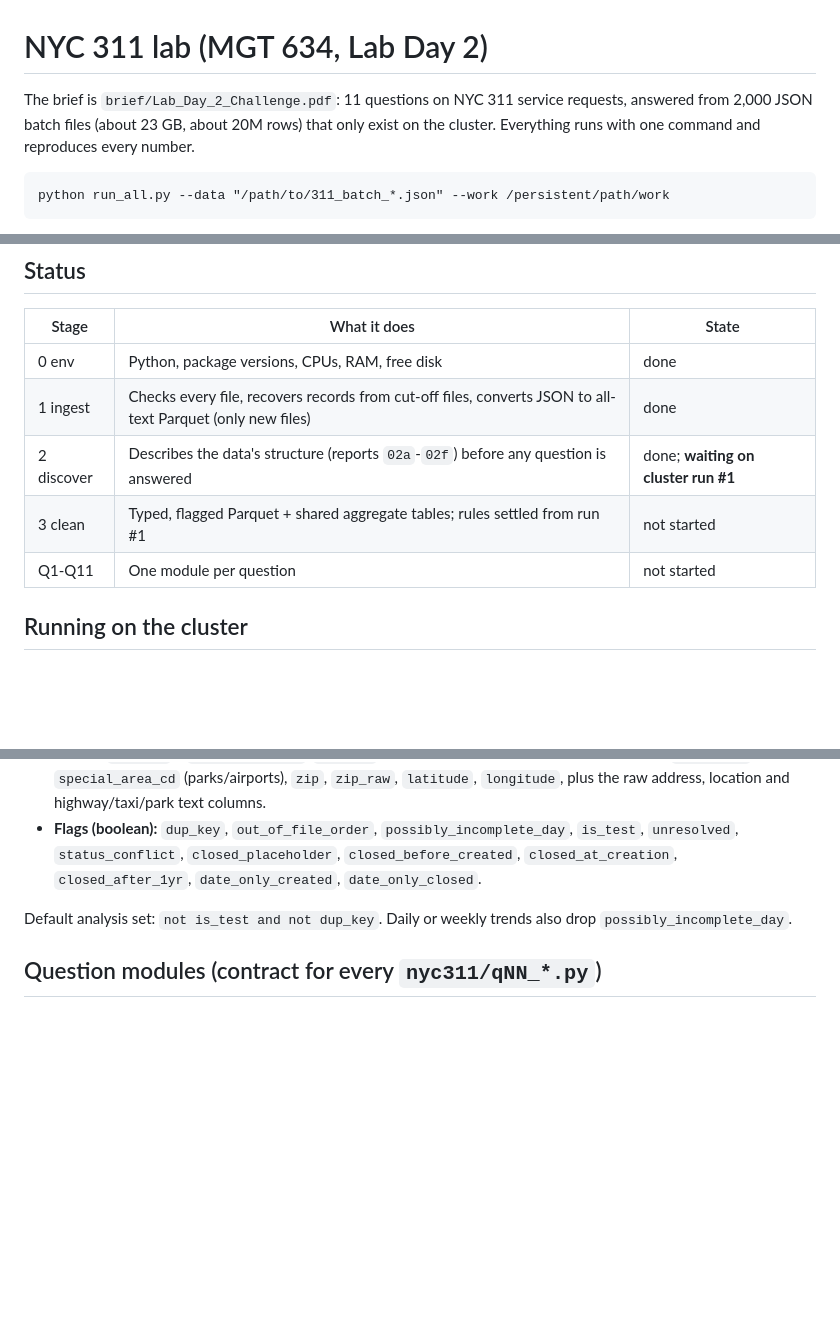
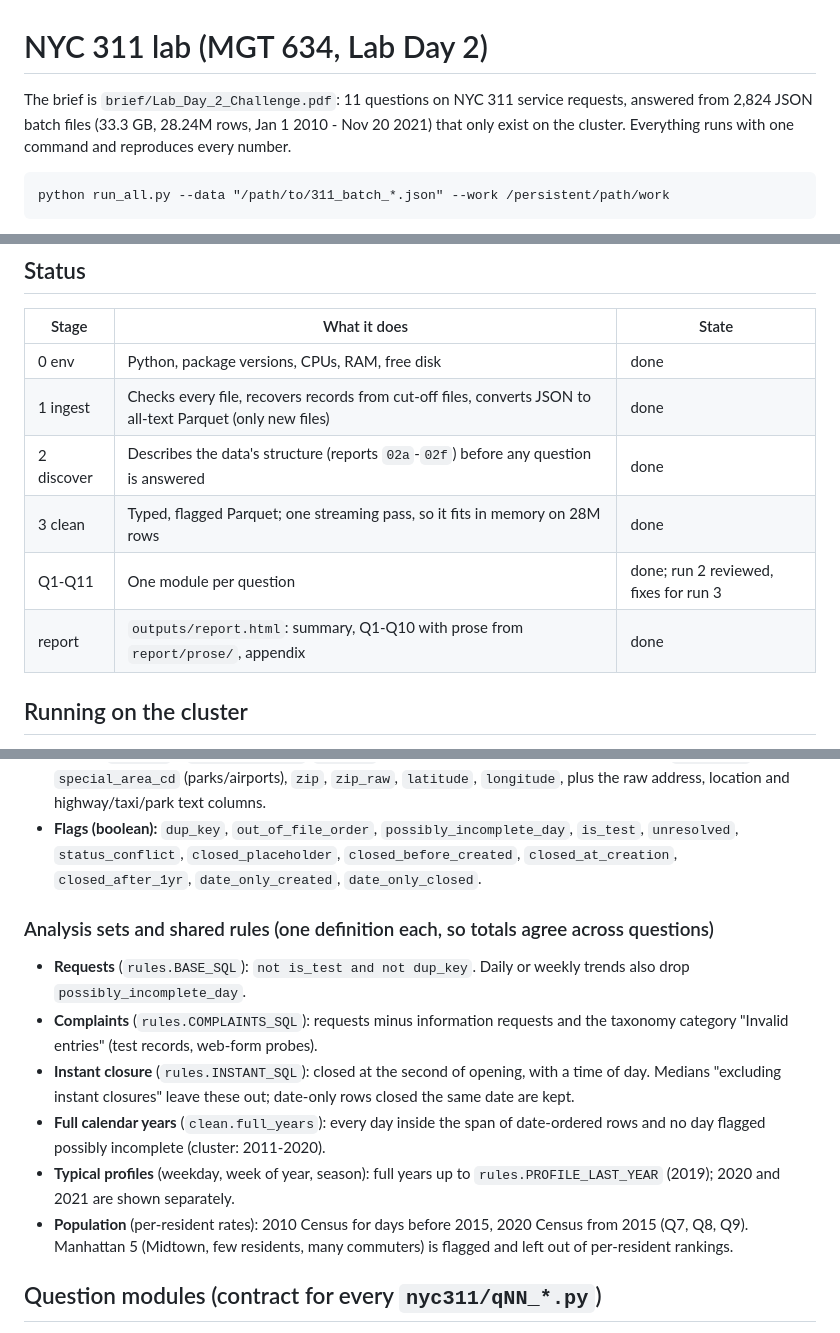
Before and after one commit to monliu99/nyc311-analysis, a Markdown page: README.md, 3 parts joined by grey strips. GitHub-like rendering; blank space fills up the shorter version.

Commit message:
README: shared analysis sets, new unresolved and incomplete-day rules
Co-Authored-By: Claude Opus 5.5 <noreply@anthropic.com>

````diff
--- a/README.md
+++ b/README.md
@@ -1,7 +1,7 @@
 # NYC 311 lab (MGT 634, Lab Day 2)
 
 The brief is `brief/Lab_Day_2_Challenge.pdf`: 11 questions on NYC 311 service requests,
-answered from 2,000 JSON batch files (about 23 GB, about 20M rows) that only exist on the
+answered from 2,824 JSON batch files (33.3 GB, 28.24M rows, Jan 1 2010 - Nov 20 2021) that only exist on the
 cluster. Everything runs with one command and reproduces every number.
 
 ```
@@ -16,9 +16,10 @@ python run_all.py --data "/path/to/311_batch_*.json" --work /persistent/path/wor
 |---|---|---|
 | 0 env | Python, package versions, CPUs, RAM, free disk | done |
 | 1 ingest | Checks every file, recovers records from cut-off files, converts JSON to all-text Parquet (only new files) | done |
-| 2 discover | Describes the data's structure (reports `02a`-`02f`) before any question is answered | done; **waiting on cluster run #1** |
-| 3 clean | Typed, flagged Parquet + shared aggregate tables; rules settled from run #1 | not started |
-| Q1-Q11 | One module per question | not started |
+| 2 discover | Describes the data's structure (reports `02a`-`02f`) before any question is answered | done |
+| 3 clean | Typed, flagged Parquet; one streaming pass, so it fits in memory on 28M rows | done |
+| Q1-Q11 | One module per question | done; run 2 reviewed, fixes for run 3 |
+| report | `outputs/report.html`: summary, Q1-Q10 with prose from `report/prose/`, appendix | done |
 
 ## Running on the cluster
 
@@ -172,7 +173,20 @@ One row per raw row. Read with `from nyc311.clean import clean_glob` then `con.s
 - **Where:** `borough` + `borough_source`, `boro_cd` (standard district, e.g. 101 = Manhattan 1) + `cd_source`, `special_area_cd` (parks/airports), `zip`, `zip_raw`, `latitude`, `longitude`, plus the raw address, location and highway/taxi/park text columns.
 - **Flags (boolean):** `dup_key`, `out_of_file_order`, `possibly_incomplete_day`, `is_test`, `unresolved`, `status_conflict`, `closed_placeholder`, `closed_before_created`, `closed_at_creation`, `closed_after_1yr`, `date_only_created`, `date_only_closed`.
 
-Default analysis set: `not is_test and not dup_key`. Daily or weekly trends also drop `possibly_incomplete_day`.
+### Analysis sets and shared rules (one definition each, so totals agree across questions)
+
+- **Requests** (`rules.BASE_SQL`): `not is_test and not dup_key`. Daily or weekly trends also drop
+  `possibly_incomplete_day`.
+- **Complaints** (`rules.COMPLAINTS_SQL`): requests minus information requests and the taxonomy category
+  "Invalid entries" (test records, web-form probes).
+- **Instant closure** (`rules.INSTANT_SQL`): closed at the second of opening, with a time of day. Medians "excluding
+  instant closures" leave these out; date-only rows closed the same date are kept.
+- **Full calendar years** (`clean.full_years`): every day inside the span of date-ordered rows and no day flagged
+  possibly incomplete (cluster: 2011-2020).
+- **Typical profiles** (weekday, week of year, season): full years up to `rules.PROFILE_LAST_YEAR` (2019); 2020 and
+  2021 are shown separately.
+- **Population** (per-resident rates): 2010 Census for days before 2015, 2020 Census from 2015 (Q7, Q8, Q9).
+  Manhattan 5 (Midtown, few residents, many commuters) is flagged and left out of per-resident rankings.
 
 ## Question modules (contract for every `nyc311/qNN_*.py`)
 
````
Also changed, not shown: other parts of README.md (+3 -3 lines).
